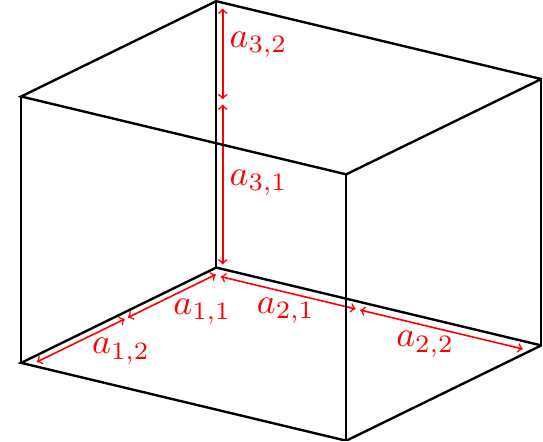
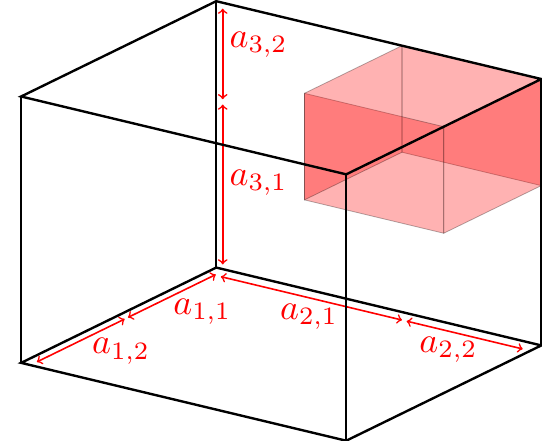
Before and after one commit to ahblay/thesis, a LaTeX figure (figures/2/recursion.tex): the whole page. Compiled offline with pdfLaTeX.

Commit message:
Updates proof of recursion and corresponding figure.

```diff
--- a/figures/2/recursion.tex
+++ b/figures/2/recursion.tex
@@ -27,16 +28,27 @@
 	\node[lbl] at (4.5,1.1,0) {$a_{1,2}$};
 
 	% Y
-	\draw[axis] (0,0.1,-0.15) -- (0,3,-0.15);
-	\node[lbl] at (0,1.5,-.5) {$a_{2,1}$};
-	\draw[axis] (0,3.1,-0.15) -- (0,6.6, -0.15);
-	\node[lbl] at (0,4.5,-.5) {$a_{2,2}$};
+	\draw[axis] (0,0.1,-0.15) -- (0,4,-0.15);
+	\node[lbl] at (0,2,-.5) {$a_{2,1}$};
+	\draw[axis] (0,4.1,-0.15) -- (0,6.6, -0.15);
+	\node[lbl] at (0,5,-.5) {$a_{2,2}$};
 
 	% Z
 	\draw[axis] (-0.2,0,0) -- (-0.2,0,3);
 	\node[lbl] at (-1.3,0,1.2) {$a_{3,1}$};
 	\draw[axis] (-0.2,0,3.1) -- (-0.2, 0,4.8);
 	\node[lbl] at (-1.3,0,3.8) {$a_{3,2}$};
+
+	%draw smaller cube
+	%varying x
+	\draw[face] (0,7,5) -- (0,4,5) -- (0,4,3) -- (0,7,3) -- cycle;
+	\draw[face] (3,7,5) -- (3,4,5) -- (3,4,3) -- (3,7,3) -- cycle;
+	%varying y
+	\draw[face] (0,7,5) -- (3,7,5) -- (3,7,3) -- (0,7,3) -- cycle;
+	\draw[face] (0,4,5) -- (3,4,5) -- (3,4,3) -- (0,4,3) -- cycle;
+	%varying z
+	%\draw[face] (0,7,5) -- (3,7,5) -- (3,4,5) -- (0,4,5) -- cycle;
+	%\draw[face] (0,7,3) -- (3,7,3) -- (3,4,3) -- (0,4,3) -- cycle;
 
 	%draw the top and bottom of the cube
 	\draw[cube] (0,0,0) -- (0,7,0) -- (6,7,0) -- (6,0,0) -- cycle;
```
Also changed, not shown: chapters/2/recursion.tex (+10 -1 lines), figures/2/recursion.pdf, thesis.pdf, figures/2/recursion.tex (3 more changed lines).
